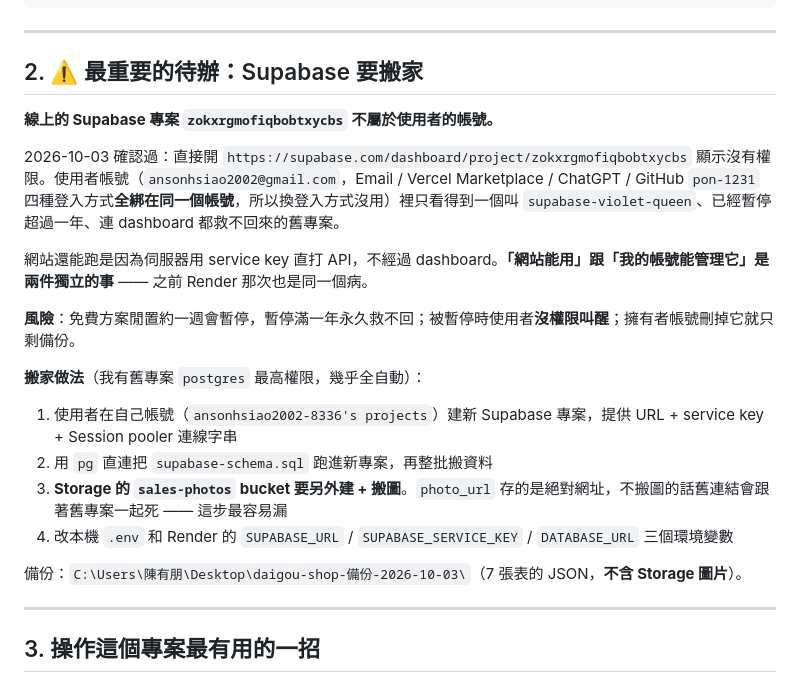
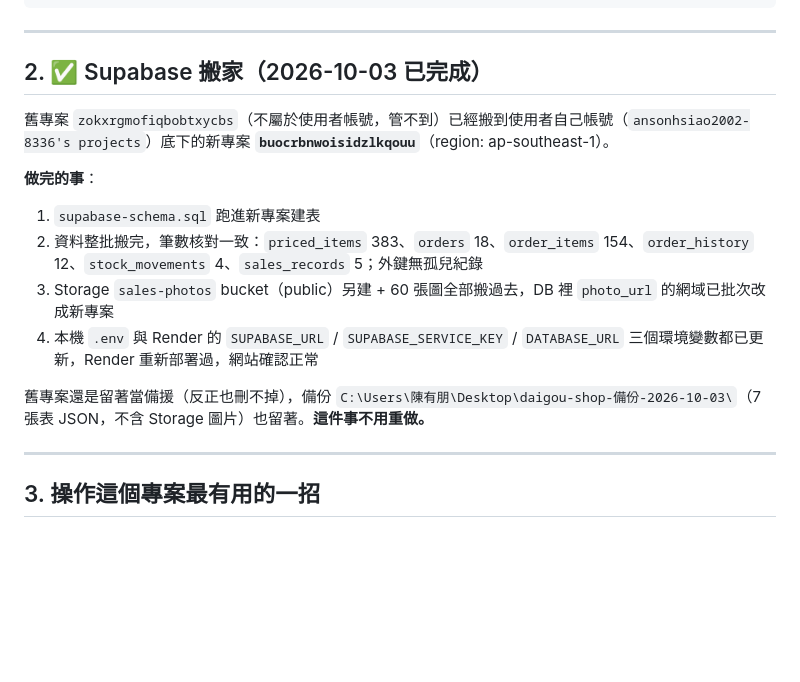
Before and after one commit to pon-1231/daigou-shop, a Markdown page: docs/HANDOFF.md, the part around the change. Rendered like a GitHub page; blank space fills up the shorter version.

Commit message:
docs: 記錄 Supabase 搬家完成
搬到使用者自己帳號的新專案 buocrbnwoisidzlkqouu，資料、Storage 照片、
env 變數都已核對完成，更新交接文件狀態避免下次重做。

Co-Authored-By: Claude Sonnet 5 <noreply@anthropic.com>

```diff
--- a/docs/HANDOFF.md
+++ b/docs/HANDOFF.md
@@ -41,23 +41,17 @@ stock_movements (新表)               -- delta / reason / order_id / note
 
 ---
 
-## 2. ⚠️ 最重要的待辦：Supabase 要搬家
+## 2. ✅ Supabase 搬家（2026-10-03 已完成）
 
-**線上的 Supabase 專案 `zokxrgmofiqbobtxycbs` 不屬於使用者的帳號。**
+舊專案 `zokxrgmofiqbobtxycbs`（不屬於使用者帳號，管不到）已經搬到使用者自己帳號（`ansonhsiao2002-8336's projects`）底下的新專案 **`buocrbnwoisidzlkqouu`**（region: ap-southeast-1）。
 
-2026-10-03 確認過：直接開 `https://supabase.com/dashboard/project/zokxrgmofiqbobtxycbs` 顯示沒有權限。使用者帳號（`ansonhsiao2002@gmail.com`，Email / Vercel Marketplace / ChatGPT / GitHub `pon-1231` 四種登入方式**全綁在同一個帳號**，所以換登入方式沒用）裡只看得到一個叫 `supabase-violet-queen`、已經暫停超過一年、連 dashboard 都救不回來的舊專案。
+**做完的事**：
+1. `supabase-schema.sql` 跑進新專案建表
+2. 資料整批搬完，筆數核對一致：`priced_items` 383、`orders` 18、`order_items` 154、`order_history` 12、`stock_movements` 4、`sales_records` 5；外鍵無孤兒紀錄
+3. Storage `sales-photos` bucket（public）另建 + 60 張圖全部搬過去，DB 裡 `photo_url` 的網域已批次改成新專案
+4. 本機 `.env` 與 Render 的 `SUPABASE_URL` / `SUPABASE_SERVICE_KEY` / `DATABASE_URL` 三個環境變數都已更新，Render 重新部署過，網站確認正常
 
-網站還能跑是因為伺服器用 service key 直打 API，不經過 dashboard。**「網站能用」跟「我的帳號能管理它」是兩件獨立的事** —— 之前 Render 那次也是同一個病。
-
-**風險**：免費方案閒置約一週會暫停，暫停滿一年永久救不回；被暫停時使用者**沒權限叫醒**；擁有者帳號刪掉它就只剩備份。
-
-**搬家做法**（我有舊專案 `postgres` 最高權限，幾乎全自動）：
-1. 使用者在自己帳號（`ansonhsiao2002-8336's projects`）建新 Supabase 專案，提供 URL + service key + Session pooler 連線字串
-2. 用 `pg` 直連把 `supabase-schema.sql` 跑進新專案，再整批搬資料
-3. **Storage 的 `sales-photos` bucket 要另外建 + 搬圖**。`photo_url` 存的是絕對網址，不搬圖的話舊連結會跟著舊專案一起死 —— 這步最容易漏
-4. 改本機 `.env` 和 Render 的 `SUPABASE_URL` / `SUPABASE_SERVICE_KEY` / `DATABASE_URL` 三個環境變數
-
-備份：`C:\Users\陳有朋\Desktop\daigou-shop-備份-2026-10-03\`（7 張表的 JSON，**不含 Storage 圖片**）。
+舊專案還是留著當備援（反正也刪不掉），備份 `C:\Users\陳有朋\Desktop\daigou-shop-備份-2026-10-03\`（7 張表 JSON，不含 Storage 圖片）也留著。**這件事不用重做。**
 
 ---
 
```
